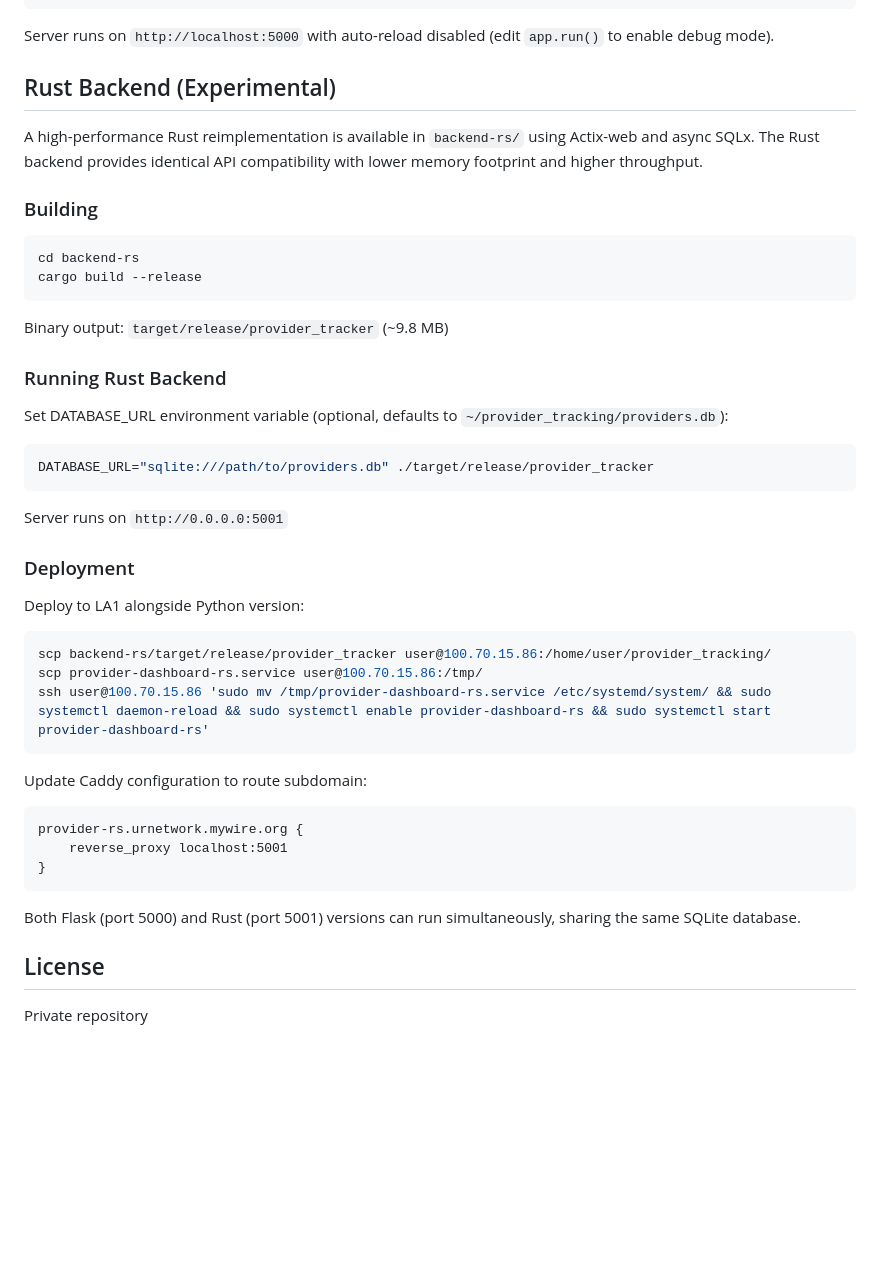
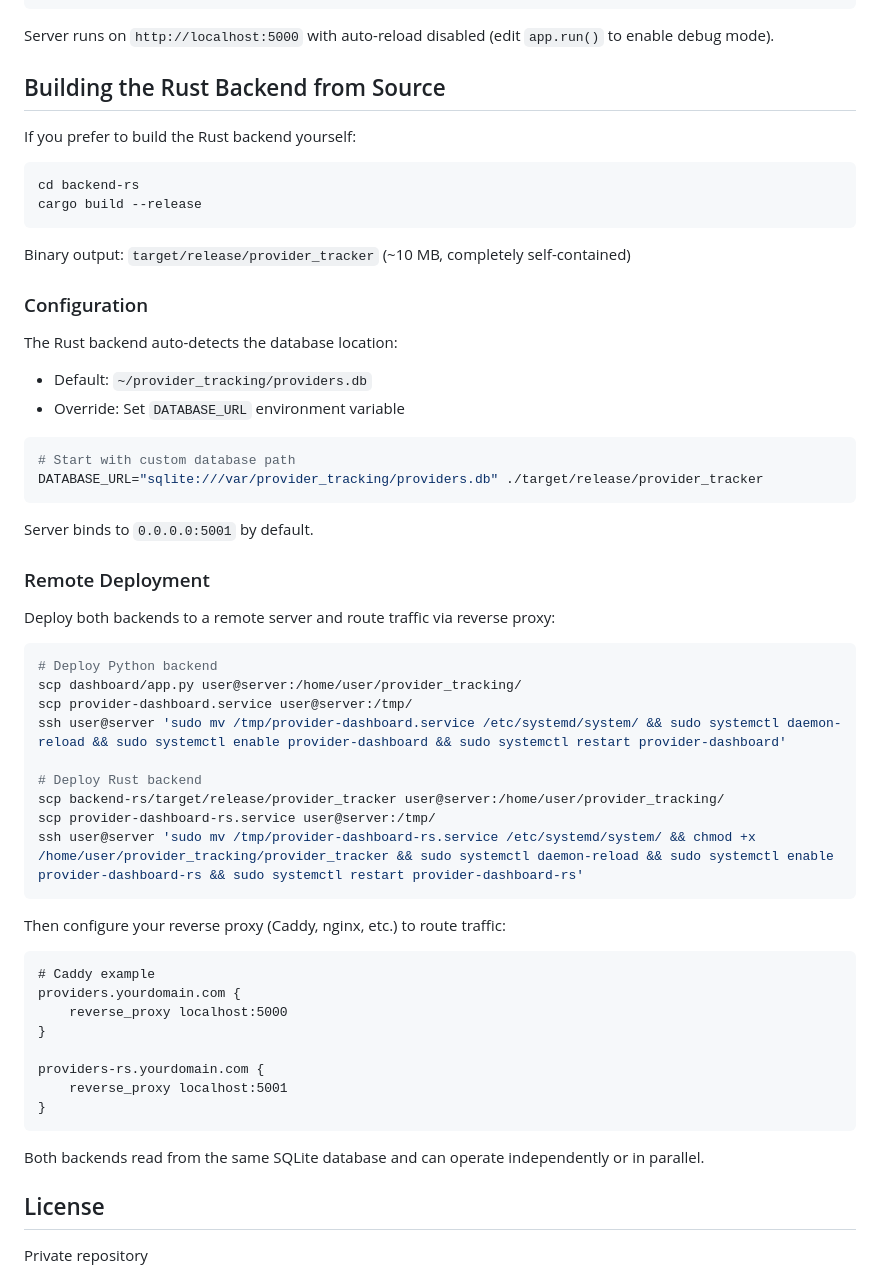
Before and after one commit to full-bars/provider-tracking, a Markdown page: README.md, the part around one of its changes. GitHub-like rendering; blank space fills up the shorter version.

````diff
--- a/README.md
+++ b/README.md
@@ -203,48 +260,60 @@ python3 app.py
 
 Server runs on `http://localhost:5000` with auto-reload disabled (edit `app.run()` to enable debug mode).
 
-## Rust Backend (Experimental)
+## Building the Rust Backend from Source
 
-A high-performance Rust reimplementation is available in `backend-rs/` using Actix-web and async SQLx. The Rust backend provides identical API compatibility with lower memory footprint and higher throughput.
-
-### Building
+If you prefer to build the Rust backend yourself:
 
 ```bash
 cd backend-rs
 cargo build --release
 ```
 
-Binary output: `target/release/provider_tracker` (~9.8 MB)
+Binary output: `target/release/provider_tracker` (~10 MB, completely self-contained)
 
-### Running Rust Backend
+### Configuration
 
-Set DATABASE_URL environment variable (optional, defaults to `~/provider_tracking/providers.db`):
+The Rust backend auto-detects the database location:
+- Default: `~/provider_tracking/providers.db`
+- Override: Set `DATABASE_URL` environment variable
 
 ```bash
-DATABASE_URL="sqlite:///path/to/providers.db" ./target/release/provider_tracker
+# Start with custom database path
+DATABASE_URL="sqlite:///var/provider_tracking/providers.db" ./target/release/provider_tracker
 ```
 
-Server runs on `http://0.0.0.0:5001`
+Server binds to `0.0.0.0:5001` by default.
 
-### Deployment
+### Remote Deployment
 
-Deploy to LA1 alongside Python version:
+Deploy both backends to a remote server and route traffic via reverse proxy:
 
 ```bash
-scp backend-rs/target/release/provider_tracker user@100.70.15.86:/home/user/provider_tracking/
-scp provider-dashboard-rs.service user@100.70.15.86:/tmp/
-ssh user@100.70.15.86 'sudo mv /tmp/provider-dashboard-rs.service /etc/systemd/system/ && sudo systemctl daemon-reload && sudo systemctl enable provider-dashboard-rs && sudo systemctl start provider-dashboard-rs'
+# Deploy Python backend
+scp dashboard/app.py user@server:/home/user/provider_tracking/
+scp provider-dashboard.service user@server:/tmp/
+ssh user@server 'sudo mv /tmp/provider-dashboard.service /etc/systemd/system/ && sudo systemctl daemon-reload && sudo systemctl enable provider-dashboard && sudo systemctl restart provider-dashboard'
+
+# Deploy Rust backend
+scp backend-rs/target/release/provider_tracker user@server:/home/user/provider_tracking/
+scp provider-dashboard-rs.service user@server:/tmp/
+ssh user@server 'sudo mv /tmp/provider-dashboard-rs.service /etc/systemd/system/ && chmod +x /home/user/provider_tracking/provider_tracker && sudo systemctl daemon-reload && sudo systemctl enable provider-dashboard-rs && sudo systemctl restart provider-dashboard-rs'
 ```
 
-Update Caddy configuration to route subdomain:
+Then configure your reverse proxy (Caddy, nginx, etc.) to route traffic:
 
 ```
-provider-rs.urnetwork.mywire.org {
-	reverse_proxy localhost:5001
+# Caddy example
+providers.yourdomain.com {
+    reverse_proxy localhost:5000
+}
+
+providers-rs.yourdomain.com {
+    reverse_proxy localhost:5001
 }
 ```
 
-Both Flask (port 5000) and Rust (port 5001) versions can run simultaneously, sharing the same SQLite database.
+Both backends read from the same SQLite database and can operate independently or in parallel.
 
 ## License
 
````
Also changed, not shown: other parts of README.md (+74 -17 lines).
